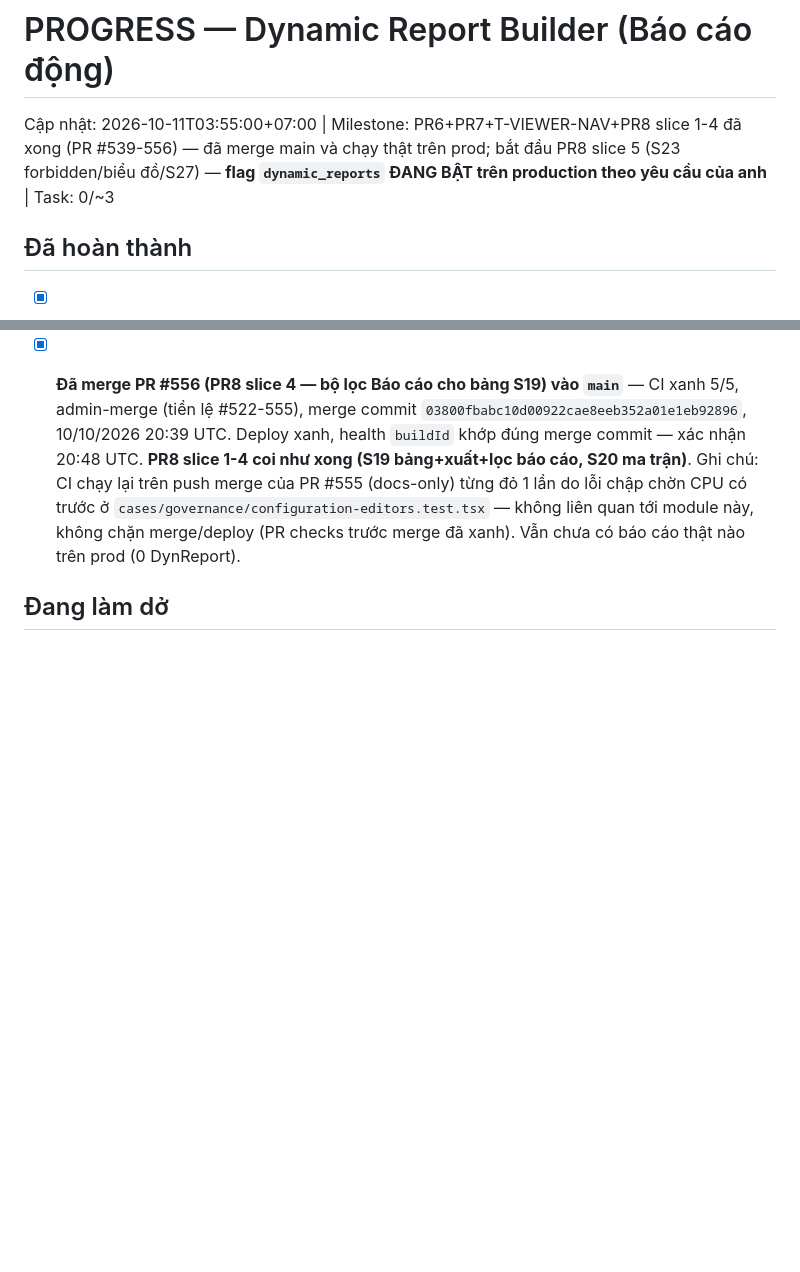
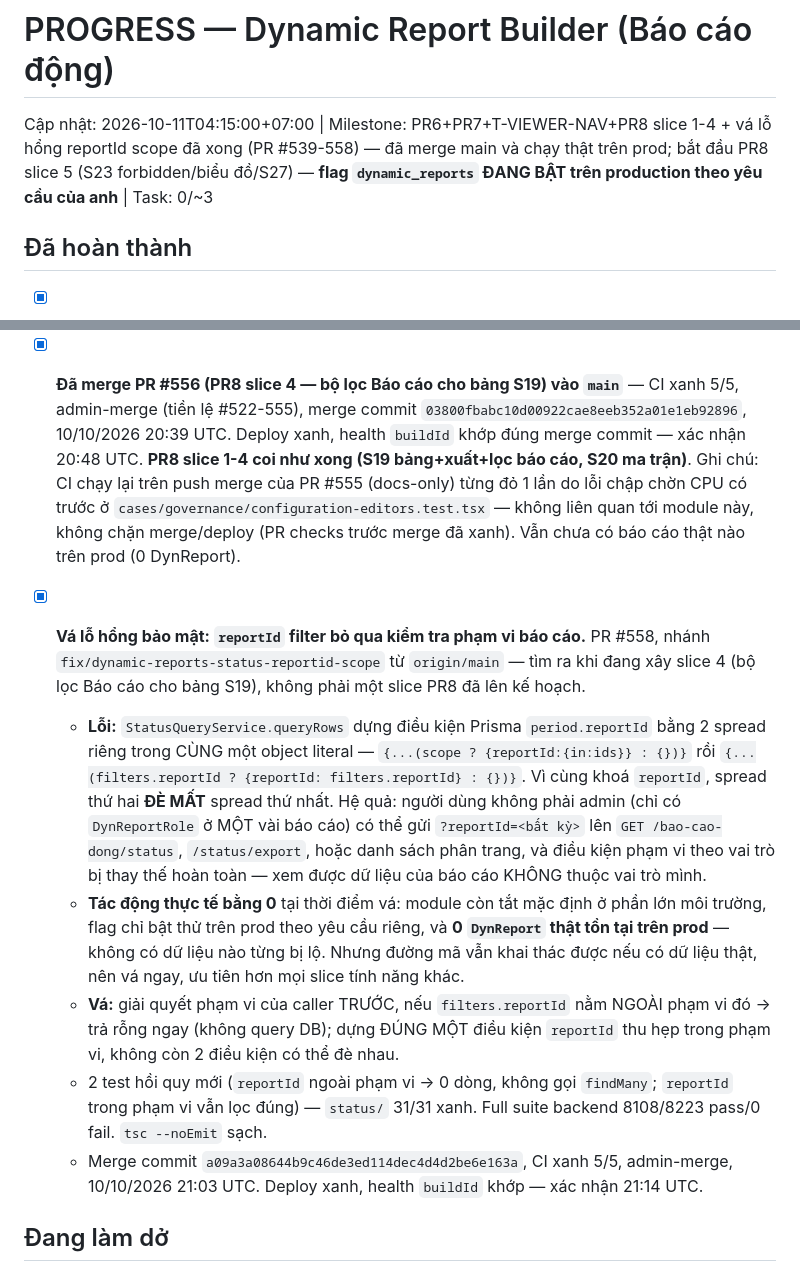
Before and after one commit to trungtm78/PC02, a Markdown page: docs/PC02_Report_Builder_Design_Package/PROGRESS.md, 2 parts joined by grey strips. Drawn GitHub-style; blank space fills up the shorter version.

Commit message:
docs(dynamic-reports): confirm reportId scope-bypass fix merged and deployed (#559)
PR #558 merged (a09a3a08), deploy green, prod health buildId matches.
Document the bug and fix in PROGRESS.md.

Co-authored-by: TRUNG-PC\Than Minh Trung <trungtm@aipower.vn>
Co-authored-by: Claude Sonnet 5 <noreply@anthropic.com>

```diff
--- a/docs/PC02_Report_Builder_Design_Package/PROGRESS.md
+++ b/docs/PC02_Report_Builder_Design_Package/PROGRESS.md
@@ -1,5 +1,5 @@
 # PROGRESS — Dynamic Report Builder (Báo cáo động)
-Cập nhật: 2026-10-11T03:55:00+07:00 | Milestone: PR6+PR7+T-VIEWER-NAV+PR8 slice 1-4 đã xong (PR #539-556) — đã merge main và chạy thật trên prod; bắt đầu PR8 slice 5 (S23 forbidden/biểu đồ/S27) — **flag `dynamic_reports` ĐANG BẬT trên production theo yêu cầu của anh** | Task: 0/~3
+Cập nhật: 2026-10-11T04:15:00+07:00 | Milestone: PR6+PR7+T-VIEWER-NAV+PR8 slice 1-4 + vá lỗ hổng reportId scope đã xong (PR #539-558) — đã merge main và chạy thật trên prod; bắt đầu PR8 slice 5 (S23 forbidden/biểu đồ/S27) — **flag `dynamic_reports` ĐANG BẬT trên production theo yêu cầu của anh** | Task: 0/~3
 
 ## Đã hoàn thành
 - [x] PR0 — spec, fixture (HSLN+5 mẫu thật+oracle+5 file độc hại giả lập), DECISIONS_20261009.md, ROLE_MATRIX_20261009.md — commit 2f077843
@@ -318,4 +318,11 @@ BƯỚC TIẾP THEO: `git push -u origin feat/dynamic-reports-pr7-slice4` → `g
 
 - [x] **Đã merge PR #556 (PR8 slice 4 — bộ lọc Báo cáo cho bảng S19) vào `main`** — CI xanh 5/5, admin-merge (tiền lệ #522-555), merge commit `03800fbabc10d00922cae8eeb352a01e1eb92896`, 10/10/2026 20:39 UTC. Deploy xanh, health `buildId` khớp đúng merge commit — xác nhận 20:48 UTC. **PR8 slice 1-4 coi như xong (S19 bảng+xuất+lọc báo cáo, S20 ma trận)**. Ghi chú: CI chạy lại trên push merge của PR #555 (docs-only) từng đỏ 1 lần do lỗi chập chờn CPU có trước ở `cases/governance/configuration-editors.test.tsx` — không liên quan tới module này, không chặn merge/deploy (PR checks trước merge đã xanh). Vẫn chưa có báo cáo thật nào trên prod (0 DynReport).
 
+- [x] **Vá lỗ hổng bảo mật: `reportId` filter bỏ qua kiểm tra phạm vi báo cáo.** PR #558, nhánh `fix/dynamic-reports-status-reportid-scope` từ `origin/main` — tìm ra khi đang xây slice 4 (bộ lọc Báo cáo cho bảng S19), không phải một slice PR8 đã lên kế hoạch.
+  - **Lỗi:** `StatusQueryService.queryRows` dựng điều kiện Prisma `period.reportId` bằng 2 spread riêng trong CÙNG một object literal — `{...(scope ? {reportId:{in:ids}} : {})}` rồi `{...(filters.reportId ? {reportId: filters.reportId} : {})}`. Vì cùng khoá `reportId`, spread thứ hai **ĐÈ MẤT** spread thứ nhất. Hệ quả: người dùng không phải admin (chỉ có `DynReportRole` ở MỘT vài báo cáo) có thể gửi `?reportId=<bất kỳ>` lên `GET /bao-cao-dong/status`, `/status/export`, hoặc danh sách phân trang, và điều kiện phạm vi theo vai trò bị thay thế hoàn toàn — xem được dữ liệu của báo cáo KHÔNG thuộc vai trò mình.
+  - **Tác động thực tế bằng 0** tại thời điểm vá: module còn tắt mặc định ở phần lớn môi trường, flag chỉ bật thử trên prod theo yêu cầu riêng, và **0 `DynReport` thật tồn tại trên prod** — không có dữ liệu nào từng bị lộ. Nhưng đường mã vẫn khai thác được nếu có dữ liệu thật, nên vá ngay, ưu tiên hơn mọi slice tính năng khác.
+  - **Vá:** giải quyết phạm vi của caller TRƯỚC, nếu `filters.reportId` nằm NGOÀI phạm vi đó → trả rỗng ngay (không query DB); dựng ĐÚNG MỘT điều kiện `reportId` thu hẹp trong phạm vi, không còn 2 điều kiện có thể đè nhau.
+  - 2 test hồi quy mới (`reportId` ngoài phạm vi → 0 dòng, không gọi `findMany`; `reportId` trong phạm vi vẫn lọc đúng) — `status/` 31/31 xanh. Full suite backend 8108/8223 pass/0 fail. `tsc --noEmit` sạch.
+  - Merge commit `a09a3a08644b9c46de3ed114dec4d4d2be6e163a`, CI xanh 5/5, admin-merge, 10/10/2026 21:03 UTC. Deploy xanh, health `buildId` khớp — xác nhận 21:14 UTC.
+
 ## Đang làm dở
```
Also changed, not shown: other parts of docs/PC02_Report_Builder_Design_Package/PROGRESS.md (+1 -1 lines).
